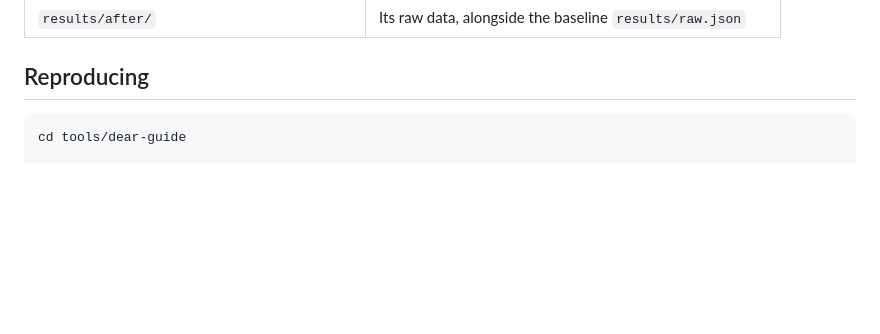
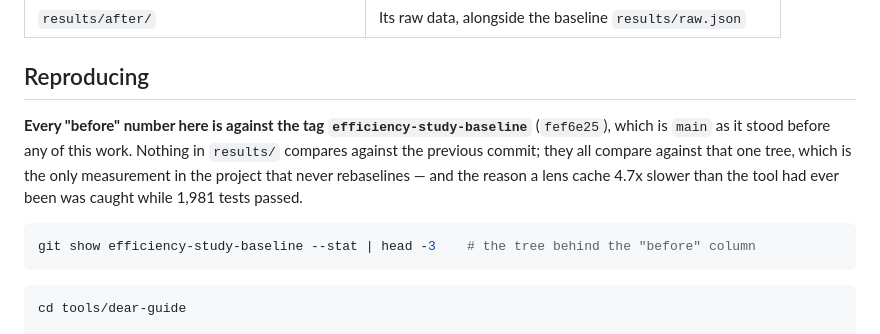
Before and after one commit to quimFIB/dear-guide, a Markdown page: benchmarks/README.md, the part around the change. GitHub-like rendering; blank space fills up the shorter version.

Commit message:
Name the baseline tag where the numbers are
`efficiency-study-baseline` marks `main` before any of this work, which is
what every "before" column in `benchmarks/results/` is measured against. A
tag nobody can find from the figures it explains is a dangling ref.

Co-Authored-By: Claude Opus 5 <noreply@anthropic.com>

````diff
--- a/benchmarks/README.md
+++ b/benchmarks/README.md
@@ -354,6 +354,17 @@ of them, and what a next session should pick up.
 
 ## Reproducing
 
+**Every "before" number here is against the tag `efficiency-study-baseline`**
+(`fef6e25`), which is `main` as it stood before any of this work. Nothing in
+`results/` compares against the previous commit; they all compare against that
+one tree, which is the only measurement in the project that never rebaselines
+— and the reason a lens cache 4.7x slower than the tool had ever been was
+caught while 1,981 tests passed.
+
+```sh
+git show efficiency-study-baseline --stat | head -3    # the tree behind the "before" column
+```
+
 ```sh
 cd tools/dear-guide
 
````
